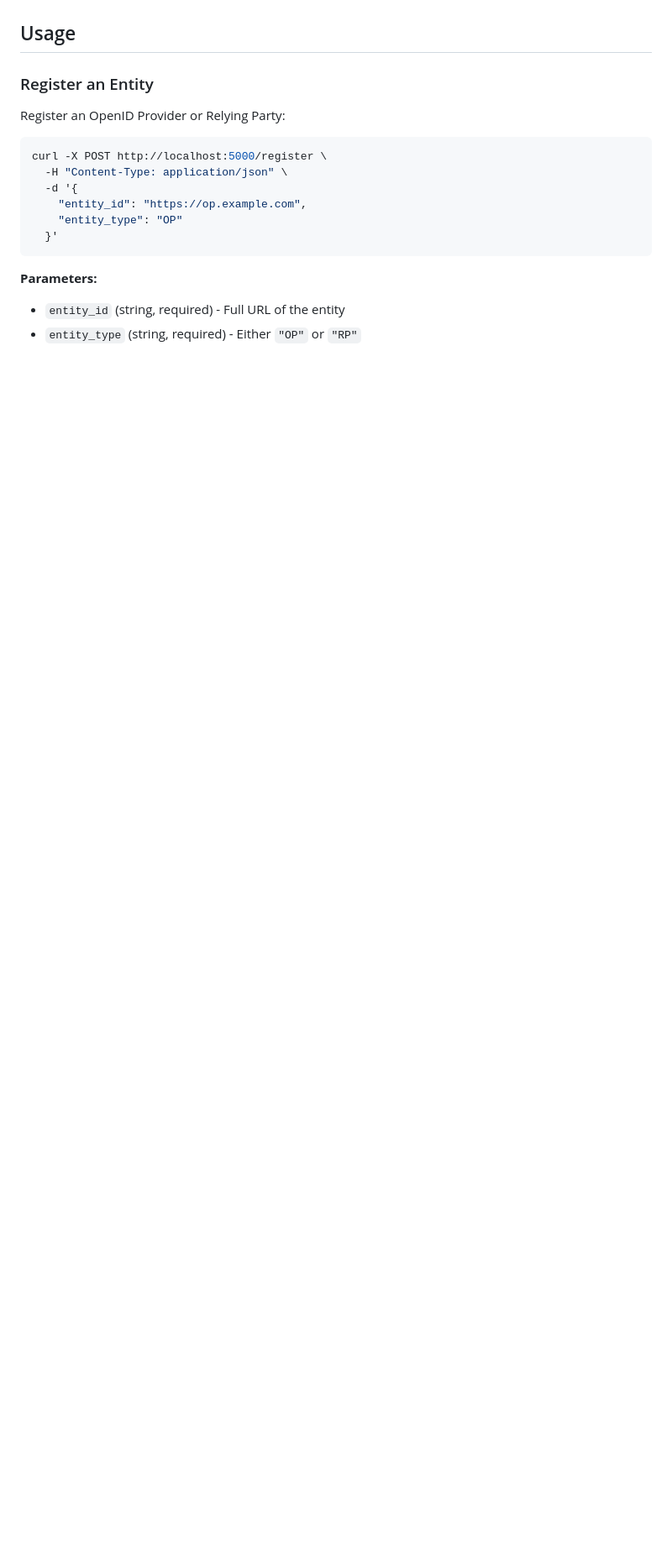
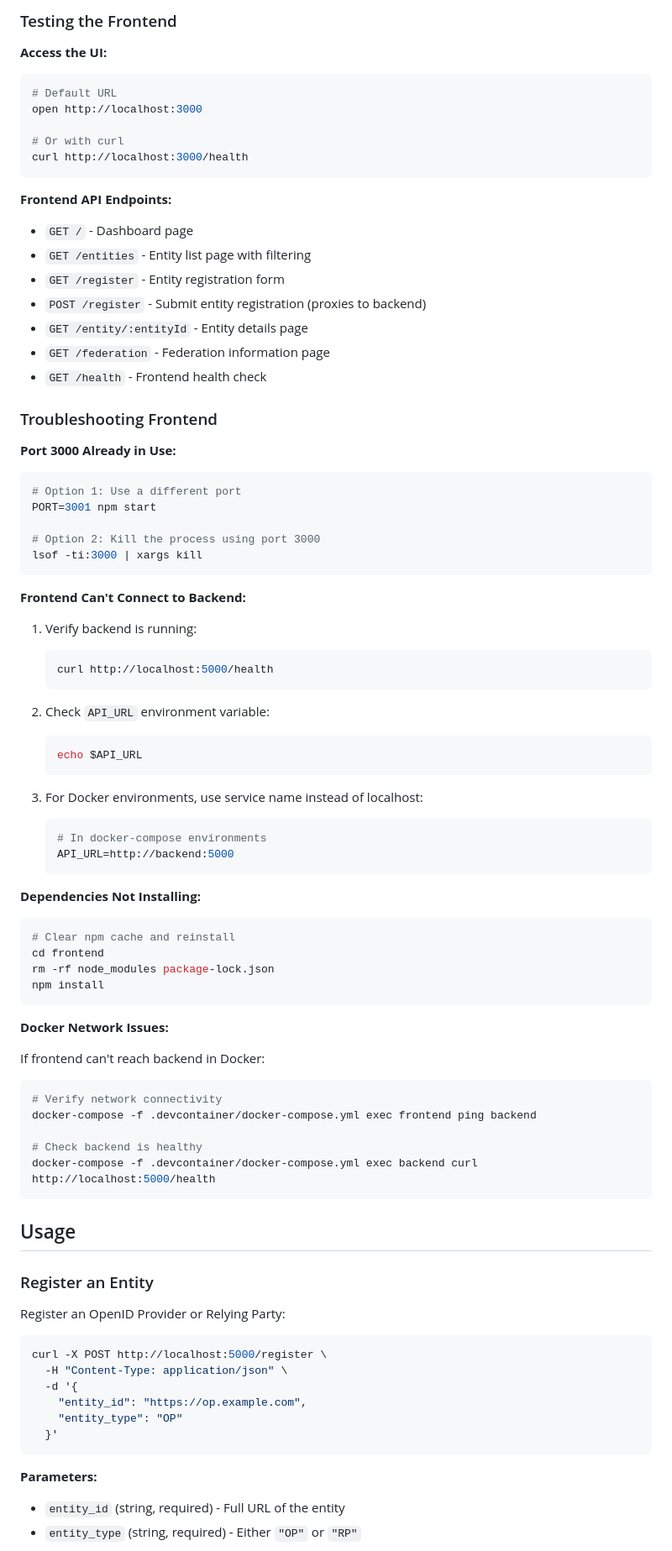
Before and after one commit to nckroy/openid-federation-manager, a Markdown page: README.md, the part around one of its changes. Shown at 84% size. Rendered like a GitHub page; blank space fills up the shorter version.

````diff
--- a/README.md
+++ b/README.md
@@ -117,3 +272,69 @@ All dependencies are pre-installed, and ports 5000 and 5001 are automatically fo
+### Testing the Frontend
+
+**Access the UI:**
+```bash
+# Default URL
+open http://localhost:3000
+
+# Or with curl
+curl http://localhost:3000/health
+```
+
+**Frontend API Endpoints:**
+- `GET /` - Dashboard page
+- `GET /entities` - Entity list page with filtering
+- `GET /register` - Entity registration form
+- `POST /register` - Submit entity registration (proxies to backend)
+- `GET /entity/:entityId` - Entity details page
+- `GET /federation` - Federation information page
+- `GET /health` - Frontend health check
+
+### Troubleshooting Frontend
+
+**Port 3000 Already in Use:**
+```bash
+# Option 1: Use a different port
+PORT=3001 npm start
+
+# Option 2: Kill the process using port 3000
+lsof -ti:3000 | xargs kill
+```
+
+**Frontend Can't Connect to Backend:**
+1. Verify backend is running:
+   ```bash
+   curl http://localhost:5000/health
+   ```
+
+2. Check `API_URL` environment variable:
+   ```bash
+   echo $API_URL
+   ```
+
+3. For Docker environments, use service name instead of localhost:
+   ```bash
+   # In docker-compose environments
+   API_URL=http://backend:5000
+   ```
+
+**Dependencies Not Installing:**
+```bash
+# Clear npm cache and reinstall
+cd frontend
+rm -rf node_modules package-lock.json
+npm install
+```
+
+**Docker Network Issues:**
+
+If frontend can't reach backend in Docker:
+```bash
+# Verify network connectivity
+docker-compose -f .devcontainer/docker-compose.yml exec frontend ping backend
+
+# Check backend is healthy
+docker-compose -f .devcontainer/docker-compose.yml exec backend curl http://localhost:5000/health
+```
 
 ## Usage
 
````
Also changed, not shown: other parts of README.md (+157 -2 lines).
